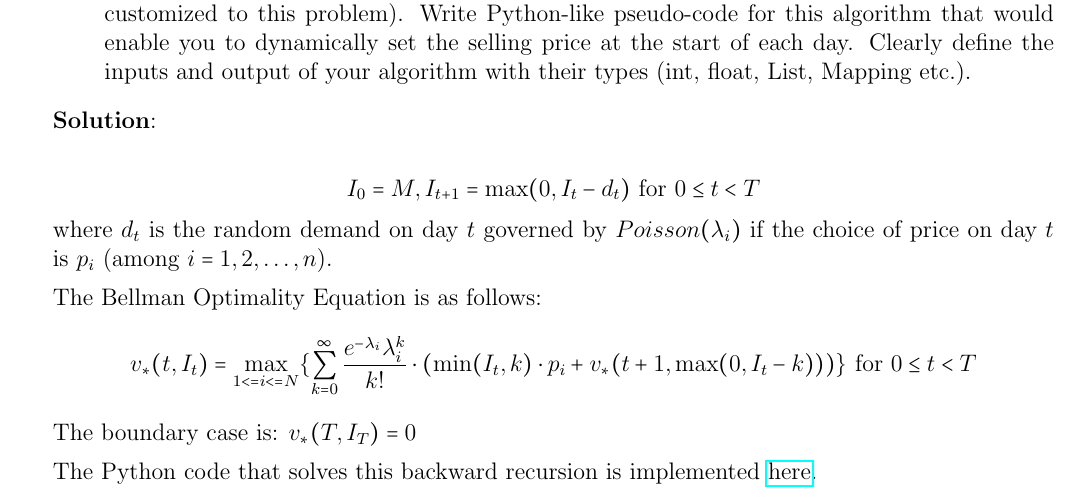
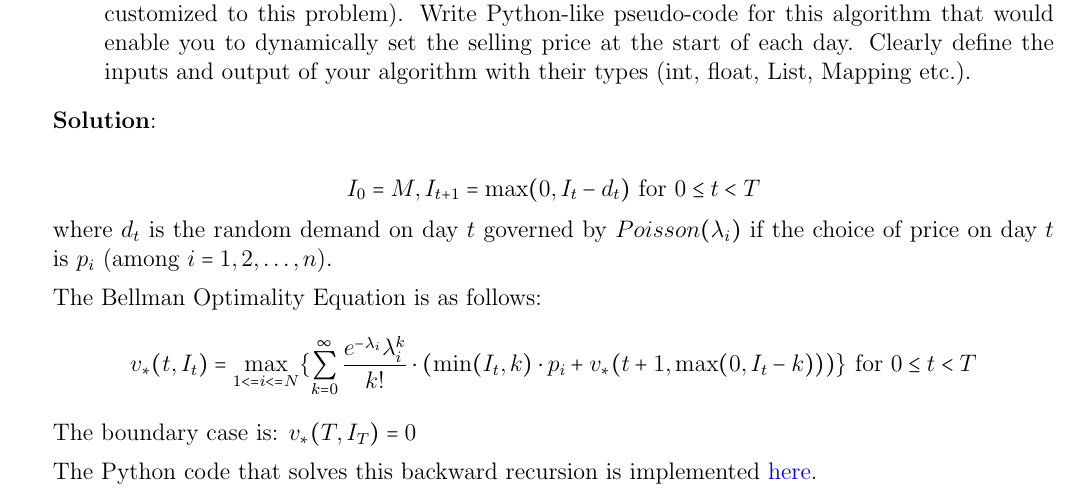
Before and after one commit to coverdrive/technical-documents, a LaTeX problem sheet (finance/cme241/midterm-solutions.tex): part of page 3 of 3, cut so that both start at the same text. Compiled offline with pdfLaTeX.

Commit message:
colored hyperlink

```diff
--- a/finance/cme241/midterm-solutions.tex
+++ b/finance/cme241/midterm-solutions.tex
@@ -4,7 +4,11 @@
 \usepackage{cool}
 \usepackage{tikz}
 \usepackage{amsmath}
-\usepackage{hyperref}
+\usepackage[colorlinks = true,
+            linkcolor = blue,
+            urlcolor  = blue,
+            citecolor = blue,
+            anchorcolor = blue]{hyperref}
 \usepackage{listings}
 \usepackage{pseudocode}
 \usepackage{MnSymbol,wasysym}
```
Also changed, not shown: finance/cme241/midterm-solutions.pdf.
